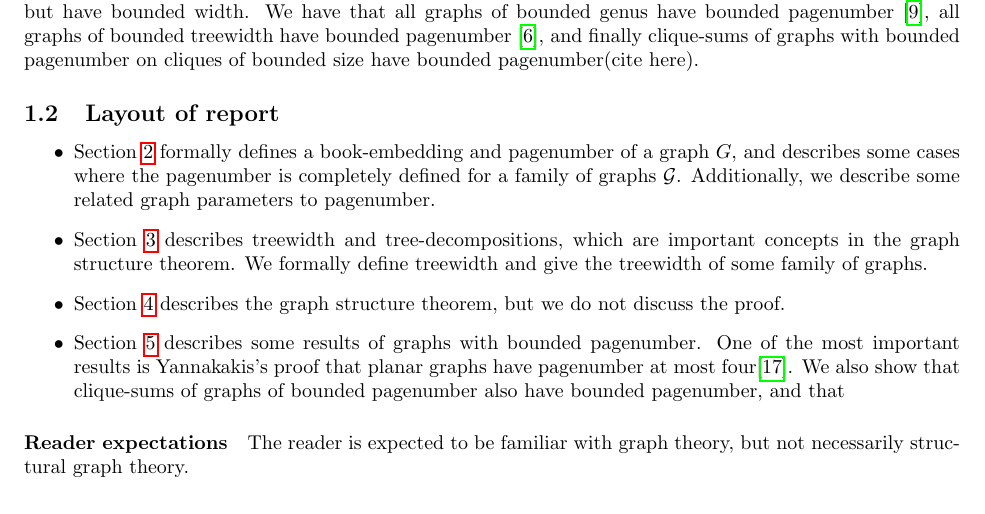
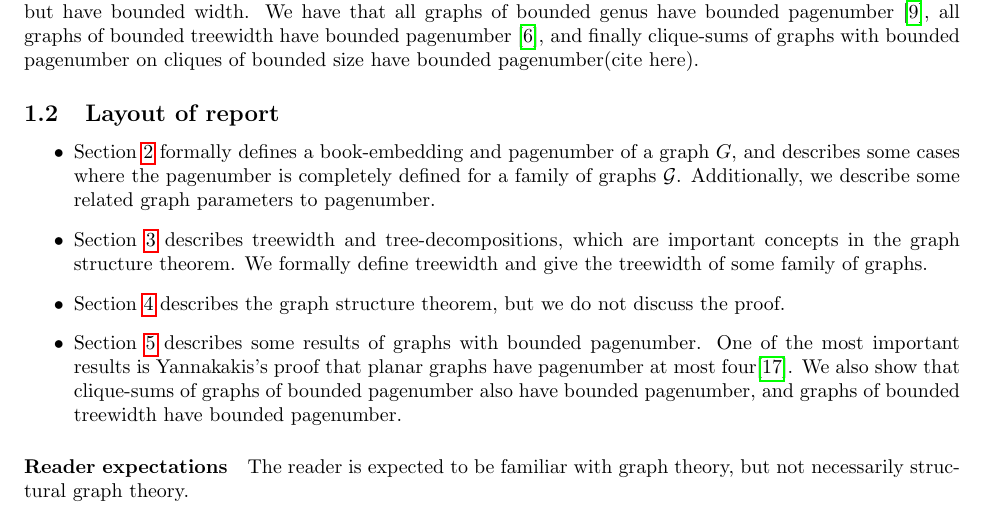
Before and after one commit to ErickLuu/Honours-Project-Notes, a LaTeX document (Notes/Structural Graph Theory/Book_embedding_notes.tex): part of page 1 of 12, cut so that both start at the same text. Compiled offline with pdfLaTeX.

Commit message:
Finished sentence

```diff
--- a/Notes/Structural Graph Theory/Book_embedding_notes.tex
+++ b/Notes/Structural Graph Theory/Book_embedding_notes.tex
@@ -72,7 +72,7 @@ We aim to solve the question using the graph structure theorem \cite{robertsonGr
 	\item \cref{sec:Book Embedding} formally defines a book-embedding and pagenumber of a graph $G$, and describes some cases where the pagenumber is completely defined for a family of graphs $\mathcal{G}$. Additionally, we describe some related graph parameters to pagenumber.
 	\item \cref{sec:treewidth} describes treewidth and tree-decompositions, which are important concepts in the graph structure theorem. We formally define treewidth and give the treewidth of some family of graphs.
 	\item \cref{sec:Kt_Minor_Free} describes the graph structure theorem, but we do not discuss the proof.
-	\item \cref{sec:BoundedPagenumber} describes some results of graphs with bounded pagenumber. One of the most important results is Yannakakis's proof that planar graphs have pagenumber at most four\cite{yannakakisEmbeddingPlanarGraphs1989}. We also show that clique-sums of graphs of bounded pagenumber also have bounded pagenumber, and that
+	\item \cref{sec:BoundedPagenumber} describes some results of graphs with bounded pagenumber. One of the most important results is Yannakakis's proof that planar graphs have pagenumber at most four\cite{yannakakisEmbeddingPlanarGraphs1989}. We also show that clique-sums of graphs of bounded pagenumber also have bounded pagenumber, and graphs of bounded treewidth have bounded pagenumber.
 \end{itemize}
 
 \paragraph{Reader expectations}
```
